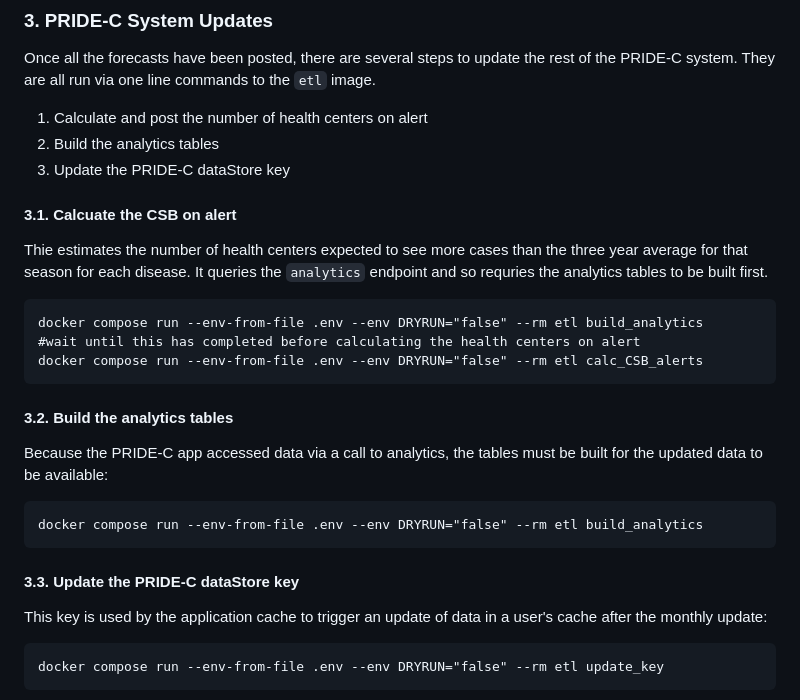
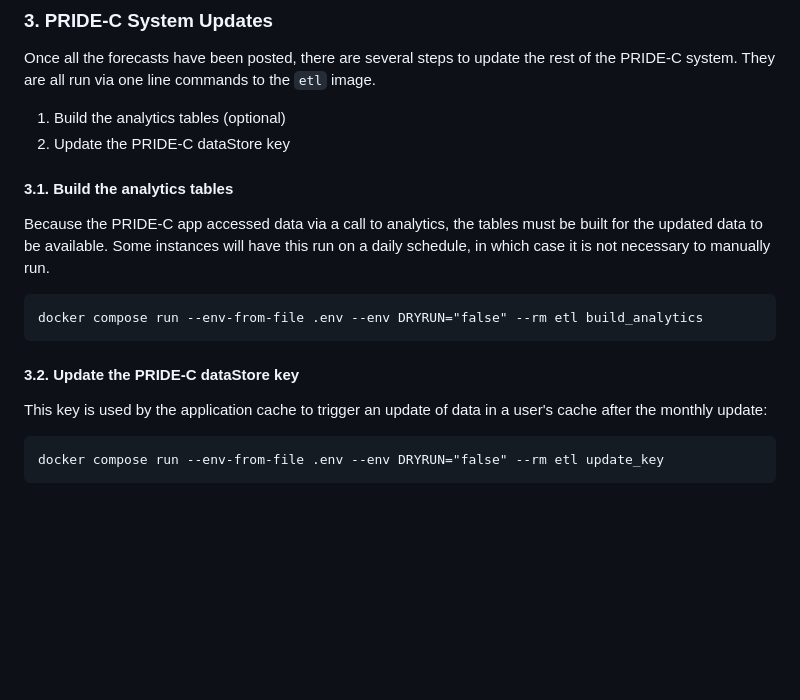
Before and after one commit to Pivot-Madagascar/pridec-docker, a Markdown page: README.md, the part around the change. Rendered like a GitHub page; blank space fills up the shorter version.

Commit message:
chore: update README documentation for orgUnit_alerts

````diff
--- a/README.md
+++ b/README.md
@@ -238,29 +238,19 @@ docker compose run --env-from-file .env --rm etl post_forecast
 
 Once all the forecasts have been posted, there are several steps to update the rest of the PRIDE-C system. They are all run via one line commands to the `etl` image.
 
-1. Calculate and post the number of health centers on alert
-2. Build the analytics tables
-3. Update the PRIDE-C dataStore key
+1. Build the analytics tables (optional)
+2. Update the PRIDE-C dataStore key
 
-#### 3.1. Calcuate the CSB on alert
 
-Thie estimates the number of health centers expected to see more cases than the three year average for that season for each disease. It queries the `analytics` endpoint and so requries the analytics tables to be built first.
+#### 3.1. Build the analytics tables
 
-```
-docker compose run --env-from-file .env --env DRYRUN="false" --rm etl build_analytics
-#wait until this has completed before calculating the health centers on alert
-docker compose run --env-from-file .env --env DRYRUN="false" --rm etl calc_CSB_alerts
-```
-
-#### 3.2. Build the analytics tables
-
-Because the PRIDE-C app accessed data via a call to analytics, the tables must be built for the updated data to be available:
+Because the PRIDE-C app accessed data via a call to analytics, the tables must be built for the updated data to be available. Some instances will have this run on a daily schedule, in which case it is not necessary to manually run.
 
 ```
 docker compose run --env-from-file .env --env DRYRUN="false" --rm etl build_analytics
 ```
 
-#### 3.3. Update the PRIDE-C dataStore key
+#### 3.2. Update the PRIDE-C dataStore key
 
 This key is used by the application cache to trigger an update of data in a user's cache after the monthly update:
 
````
